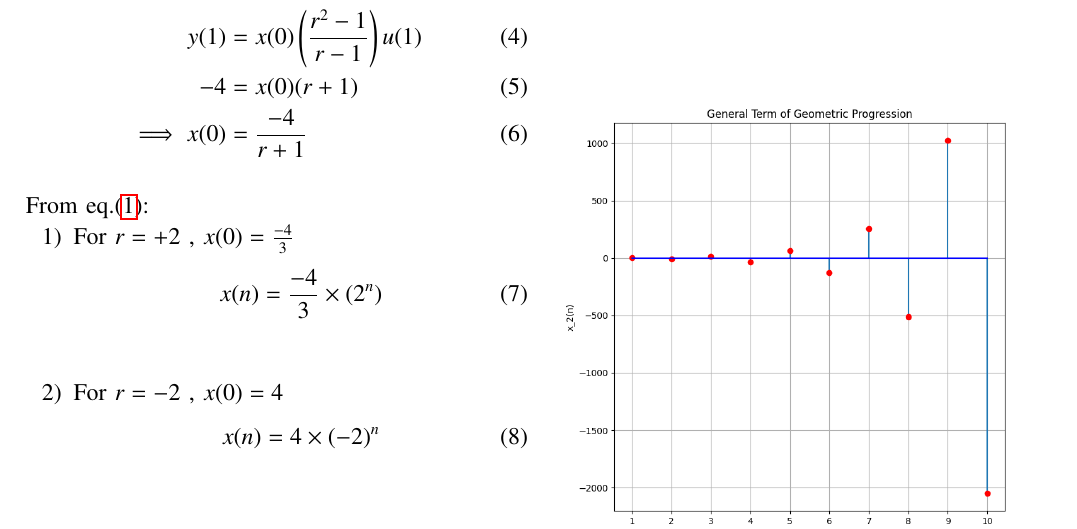
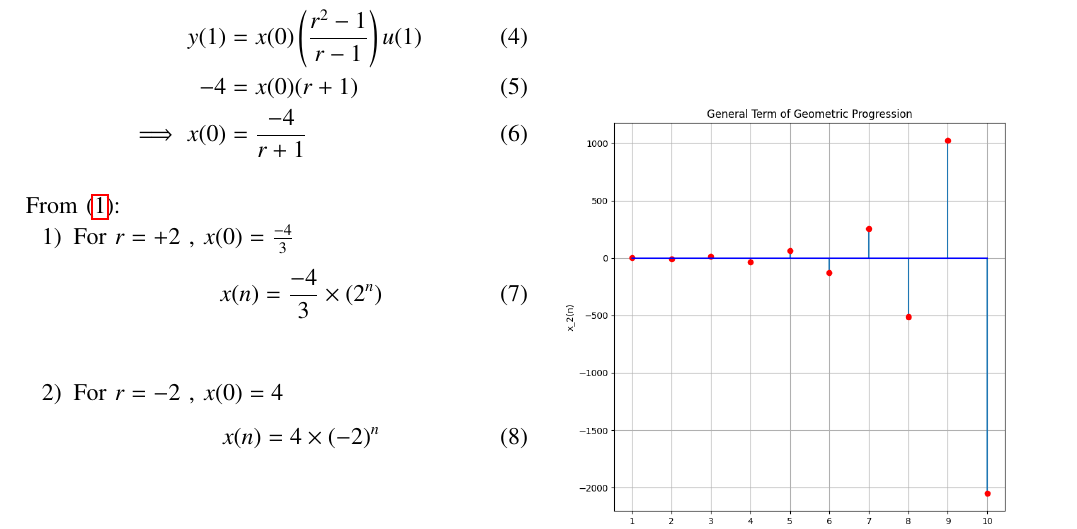
Before and after one commit to aashnasahu24/11.9.3.16, a LaTeX paper (question2.tex): part of the page, cut so that both start at the same text. Compiled offline with pdfLaTeX.

Commit message:
Add files via upload

```diff
--- a/question2.tex
+++ b/question2.tex
@@ -149,7 +149,7 @@ y(1)&=x(0)\brak{\frac{r^2-1}{r-1}}u(1)\\
 -4&=x(0)(r+1)\\
 \implies x(0)&=\frac{-4}{r+1}
 \end{align}\\
-From eq.\eqref{eq:eq1}:
+From \eqref{eq:eq1}:
 \begin{enumerate}
 \item For $r=+2$ , $x(0)=\frac{-4}{3}$
 \begin{align}
```
Also changed, not shown: question2.pdf, question2.tex (2 more changed lines), 1 other file.
